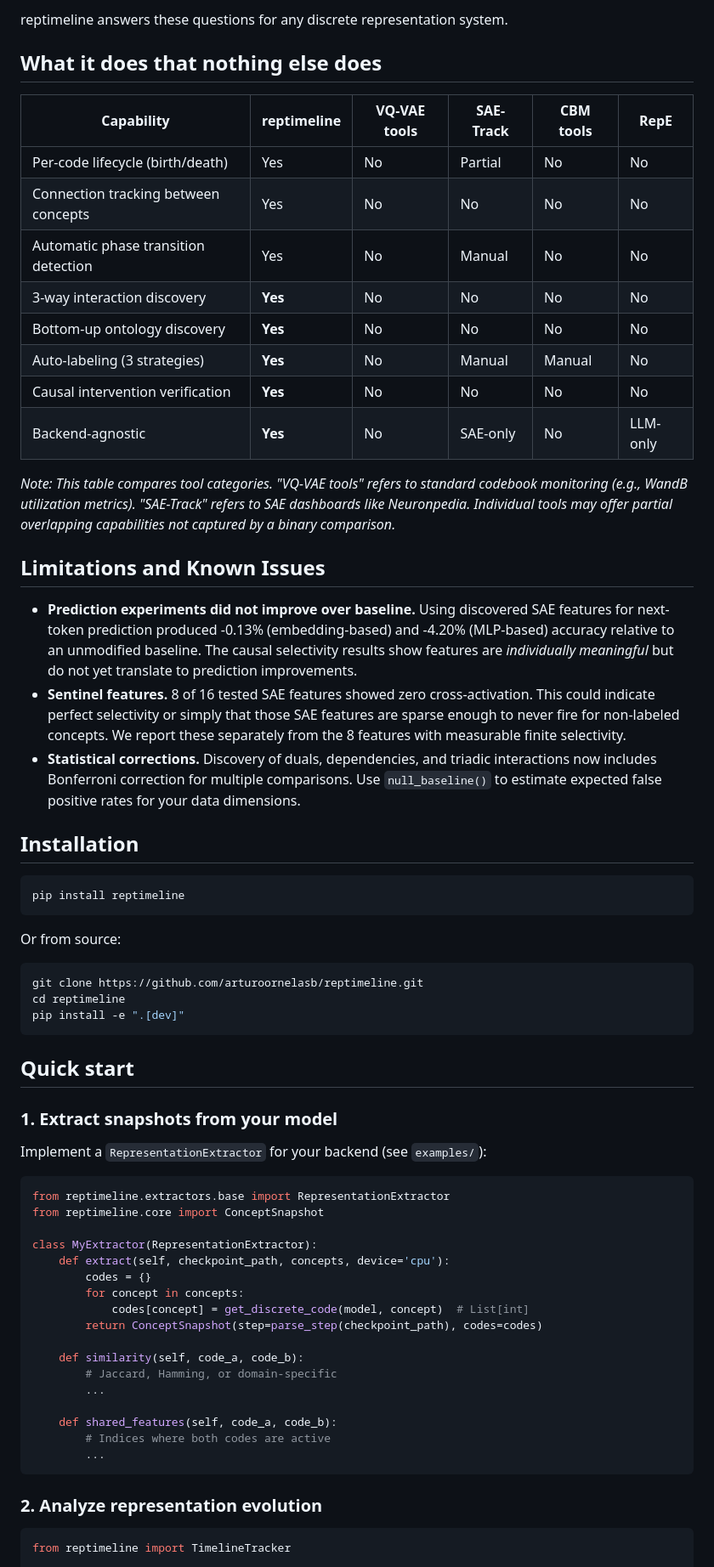
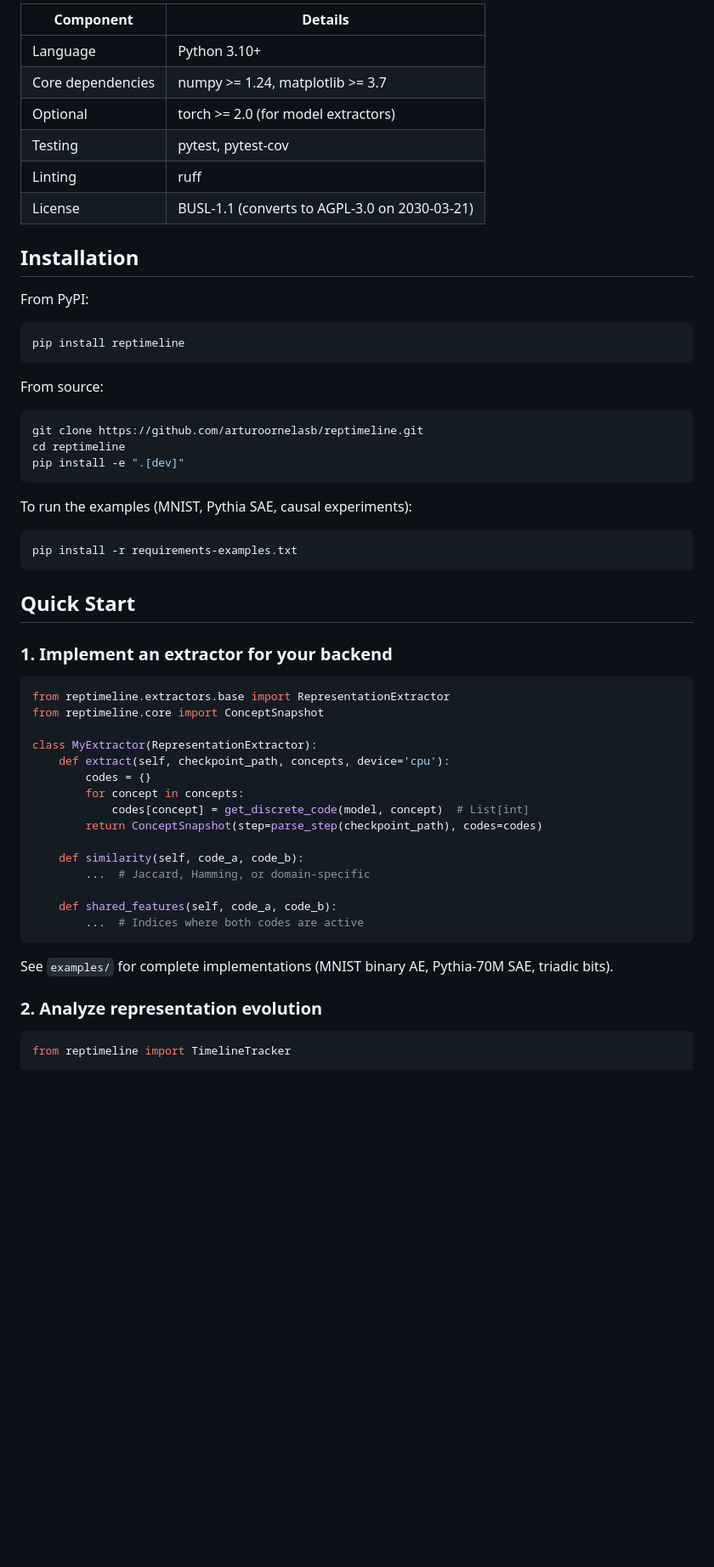
Before and after one commit to arturoornelasb/reptimeline, a Markdown page: README.md, the part around one of its changes. Shown at 85% size. GitHub-like rendering; blank space fills up the shorter version.

````diff
--- a/README.md
+++ b/README.md
@@ -45,44 +21,34 @@ Current tools log scalar metrics (codebook utilization, perplexity, loss) to Wan
-reptimeline answers these questions for any discrete representation system.
-
-## What it does that nothing else does
-
-| Capability | reptimeline | VQ-VAE tools | SAE-Track | CBM tools | RepE |
-|---|---|---|---|---|---|
-| Per-code lifecycle (birth/death) | Yes | No | Partial | No | No |
-| Connection tracking between concepts | Yes | No | No | No | No |
-| Automatic phase transition detection | Yes | No | Manual | No | No |
-| 3-way interaction discovery | **Yes** | No | No | No | No |
-| Bottom-up ontology discovery | **Yes** | No | No | No | No |
-| Auto-labeling (3 strategies) | **Yes** | No | Manual | Manual | No |
-| Causal intervention verification | **Yes** | No | No | No | No |
-| Backend-agnostic | **Yes** | No | SAE-only | No | LLM-only |
-
-*Note: This table compares tool categories. "VQ-VAE tools" refers to standard codebook monitoring (e.g., WandB utilization metrics). "SAE-Track" refers to SAE dashboards like Neuronpedia. Individual tools may offer partial overlapping capabilities not captured by a binary comparison.*
-
-## Limitations and Known Issues
-
-- **Prediction experiments did not improve over baseline.** Using discovered SAE features for next-token prediction produced -0.13% (embedding-based) and -4.20% (MLP-based) accuracy relative to an unmodified baseline. The causal selectivity results show features are *individually meaningful* but do not yet translate to prediction improvements.
-- **Sentinel features.** 8 of 16 tested SAE features showed zero cross-activation. This could indicate perfect selectivity or simply that those SAE features are sparse enough to never fire for non-labeled concepts. We report these separately from the 8 features with measurable finite selectivity.
-- **Statistical corrections.** Discovery of duals, dependencies, and triadic interactions now includes Bonferroni correction for multiple comparisons. Use `null_baseline()` to estimate expected false positive rates for your data dimensions.
+| Component | Details |
+|-----------|---------|
+| Language | Python 3.10+ |
+| Core dependencies | numpy >= 1.24, matplotlib >= 3.7 |
+| Optional | torch >= 2.0 (for model extractors) |
+| Testing | pytest, pytest-cov |
+| Linting | ruff |
+| License | BUSL-1.1 (converts to AGPL-3.0 on 2030-03-21) |
 
 ## Installation
 
+From PyPI:
 ```bash
 pip install reptimeline
 ```
 
-Or from source:
+From source:
 ```bash
 git clone https://github.com/arturoornelasb/reptimeline.git
 cd reptimeline
 pip install -e ".[dev]"
 ```
 
-## Quick start
+To run the examples (MNIST, Pythia SAE, causal experiments):
+```bash
+pip install -r requirements-examples.txt
+```
 
-### 1. Extract snapshots from your model
+## Quick Start
 
-Implement a `RepresentationExtractor` for your backend (see `examples/`):
+### 1. Implement an extractor for your backend
 
 ```python
 from reptimeline.extractors.base import RepresentationExtractor
@@ -96,13 +62,13 @@ class MyExtractor(RepresentationExtractor):
         return ConceptSnapshot(step=parse_step(checkpoint_path), codes=codes)
 
     def similarity(self, code_a, code_b):
-        # Jaccard, Hamming, or domain-specific
-        ...
+        ...  # Jaccard, Hamming, or domain-specific
 
     def shared_features(self, code_a, code_b):
-        # Indices where both codes are active
-        ...
+        ...  # Indices where both codes are active
 ```
+
+See `examples/` for complete implementations (MNIST binary AE, Pythia-70M SAE, triadic bits).
 
 ### 2. Analyze representation evolution
 
````
Also changed, not shown: other parts of README.md (+102 -70 lines), ROADMAP.md (added, +79 -0 lines).
